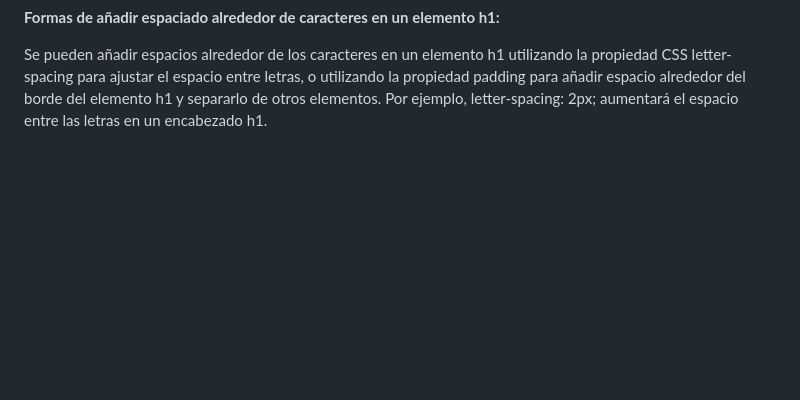
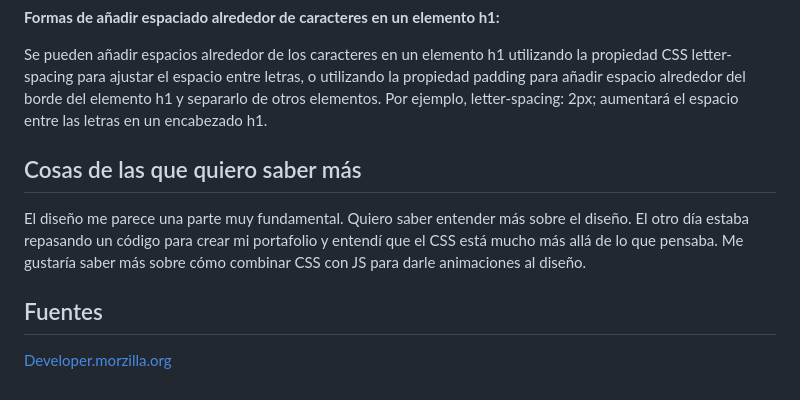
Before and after one commit to Anthonymhs/reading-notes, a Markdown page: Code-201/class05.md, the part around the change. GitHub-like rendering; blank space fills up the shorter version.

Commit message:
Actualizada clase 5

```diff
--- a/Code-201/class05.md
+++ b/Code-201/class05.md
@@ -41,3 +41,11 @@ El font-size determina el tamaño del texto, el font-weight controla el grosor o
 **Formas de añadir espaciado alrededor de caracteres en un elemento h1:**
 
 Se pueden añadir espacios alrededor de los caracteres en un elemento h1 utilizando la propiedad CSS letter-spacing para ajustar el espacio entre letras, o utilizando la propiedad padding para añadir espacio alrededor del borde del elemento h1 y separarlo de otros elementos. Por ejemplo, letter-spacing: 2px; aumentará el espacio entre las letras en un encabezado h1.
+
+## Cosas de las que quiero saber más
+
+El diseño me parece una parte muy fundamental. Quiero saber entender más sobre el diseño. El otro día estaba repasando un código para crear mi portafolio y entendí que el CSS está mucho más allá de lo que pensaba. Me gustaría saber más sobre cómo combinar CSS con JS para darle animaciones al diseño.
+
+## Fuentes
+
+[Developer.morzilla.org](https://developer.mozilla.org/)
```
